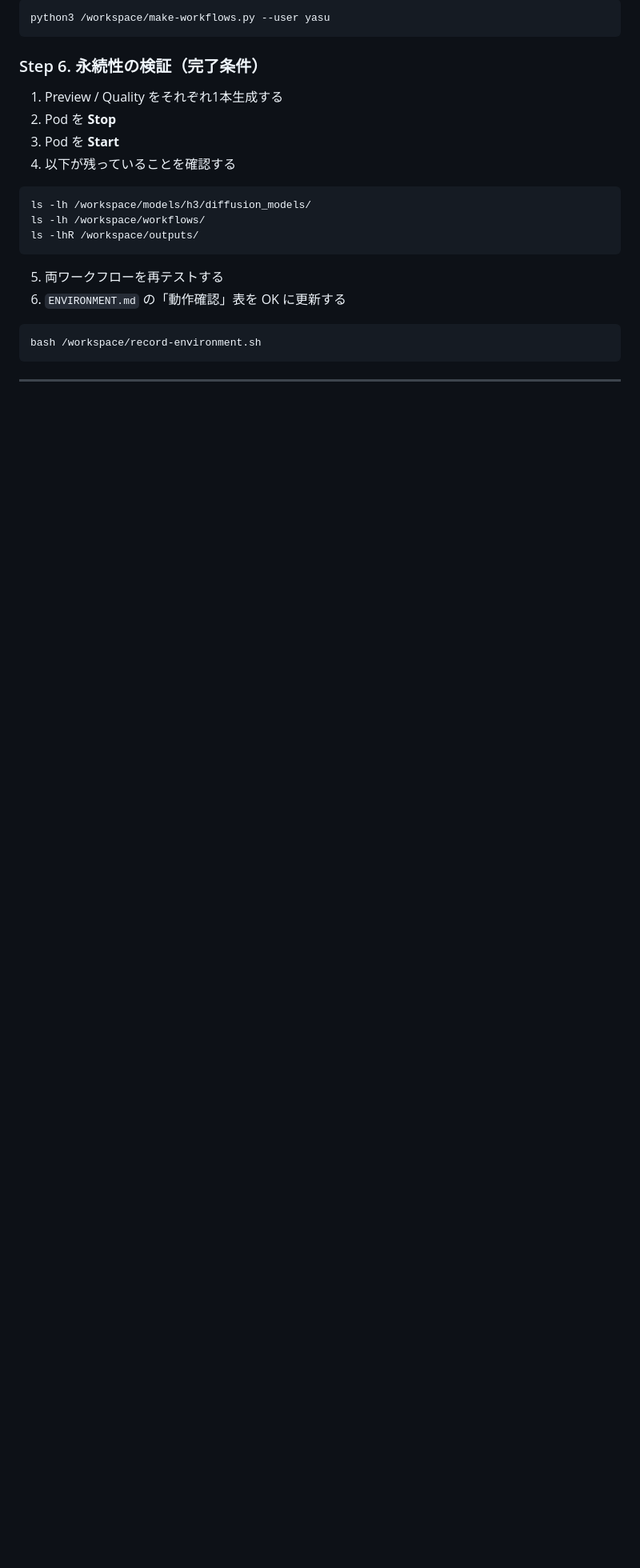
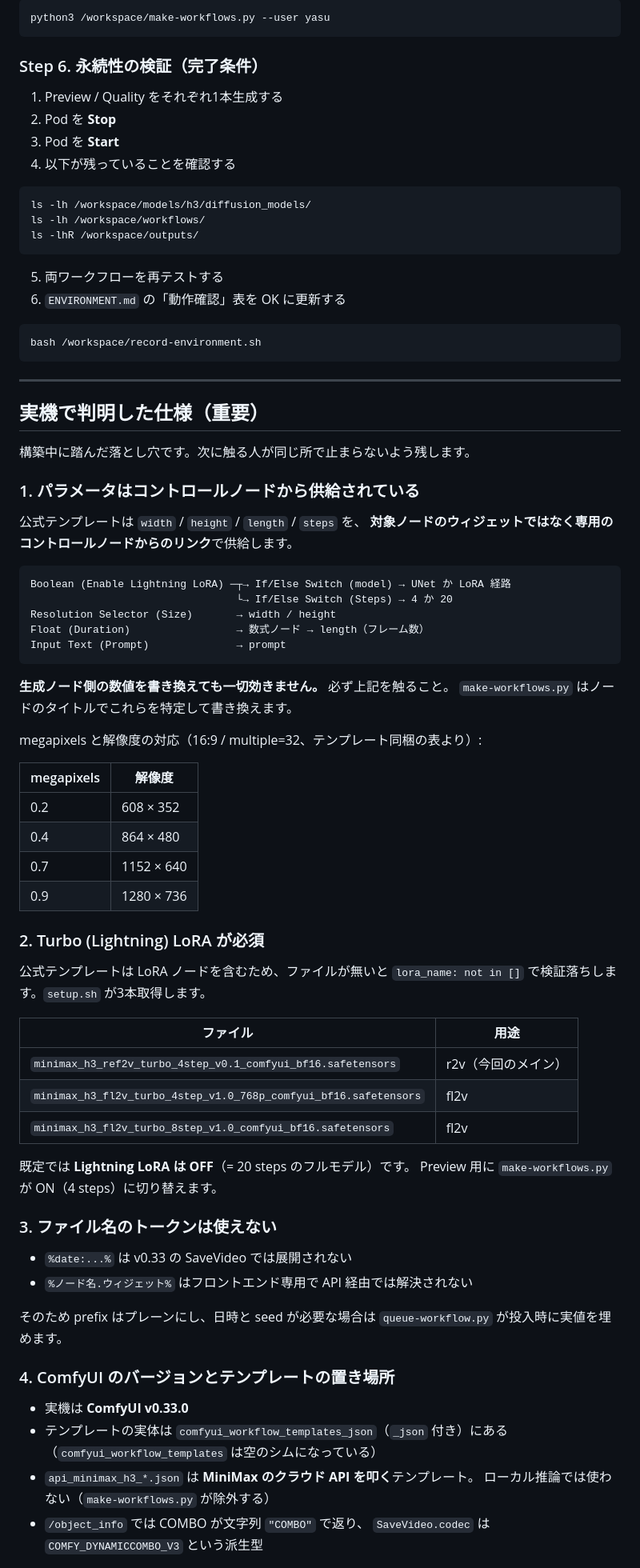
Before and after one commit to rinat-0428/slide-starter, a Markdown page: runpod/README-deploy.md, the part around one of its changes. Shown at 80% size. GitHub-like rendering; blank space fills up the shorter version.

Commit message:
Document verified pod behavior and pitfalls
コントロールノード方式、Turbo LoRA 必須、ファイル名トークン非対応、
テンプレートの置き場所、実測値、ブラウザから開けない場合の切り分けを追記。

Co-Authored-By: Claude Opus 5 <noreply@anthropic.com>

````diff
--- a/runpod/README-deploy.md
+++ b/runpod/README-deploy.md
@@ -310,3 +310,64 @@ bash /workspace/record-environment.sh
 
 ---
 
+## 実機で判明した仕様（重要）
+
+構築中に踏んだ落とし穴です。次に触る人が同じ所で止まらないよう残します。
+
+### 1. パラメータはコントロールノードから供給されている
+
+公式テンプレートは `width` / `height` / `length` / `steps` を、
+**対象ノードのウィジェットではなく専用のコントロールノードからのリンク**で供給します。
+
+```
+Boolean (Enable Lightning LoRA) ─┬→ If/Else Switch (model) → UNet か LoRA 経路
+                                 └→ If/Else Switch (Steps) → 4 か 20
+Resolution Selector (Size)       → width / height
+Float (Duration)                 → 数式ノード → length（フレーム数）
+Input Text (Prompt)              → prompt
+```
+
+**生成ノード側の数値を書き換えても一切効きません。** 必ず上記を触ること。
+`make-workflows.py` はノードのタイトルでこれらを特定して書き換えます。
+
+megapixels と解像度の対応（16:9 / multiple=32、テンプレート同梱の表より）:
+
+| megapixels | 解像度 |
+|---|---|
+| 0.2 | 608 × 352 |
+| 0.4 | 864 × 480 |
+| 0.7 | 1152 × 640 |
+| 0.9 | 1280 × 736 |
+
+### 2. Turbo (Lightning) LoRA が必須
+
+公式テンプレートは LoRA ノードを含むため、ファイルが無いと
+`lora_name: not in []` で検証落ちします。`setup.sh` が3本取得します。
+
+| ファイル | 用途 |
+|---|---|
+| `minimax_h3_ref2v_turbo_4step_v0.1_comfyui_bf16.safetensors` | r2v（今回のメイン） |
+| `minimax_h3_fl2v_turbo_4step_v1.0_768p_comfyui_bf16.safetensors` | fl2v |
+| `minimax_h3_fl2v_turbo_8step_v1.0_comfyui_bf16.safetensors` | fl2v |
+
+既定では **Lightning LoRA は OFF**（= 20 steps のフルモデル）です。
+Preview 用に `make-workflows.py` が ON（4 steps）に切り替えます。
+
+### 3. ファイル名のトークンは使えない
+
+- `%date:...%` は v0.33 の SaveVideo では展開されない
+- `%ノード名.ウィジェット%` はフロントエンド専用で API 経由では解決されない
+
+そのため prefix はプレーンにし、日時と seed が必要な場合は
+`queue-workflow.py` が投入時に実値を埋めます。
+
+### 4. ComfyUI のバージョンとテンプレートの置き場所
+
+- 実機は **ComfyUI v0.33.0**
+- テンプレートの実体は `comfyui_workflow_templates_json`（`_json` 付き）にある
+  （`comfyui_workflow_templates` は空のシムになっている）
+- `api_minimax_h3_*.json` は **MiniMax のクラウド API を叩く**テンプレート。
+  ローカル推論では使わない（`make-workflows.py` が除外する）
+- `/object_info` では COMBO が文字列 `"COMBO"` で返り、
+  `SaveVideo.codec` は `COMFY_DYNAMICCOMBO_V3` という派生型
+
````
Also changed, not shown: other parts of runpod/README-deploy.md (+34 -0 lines).
